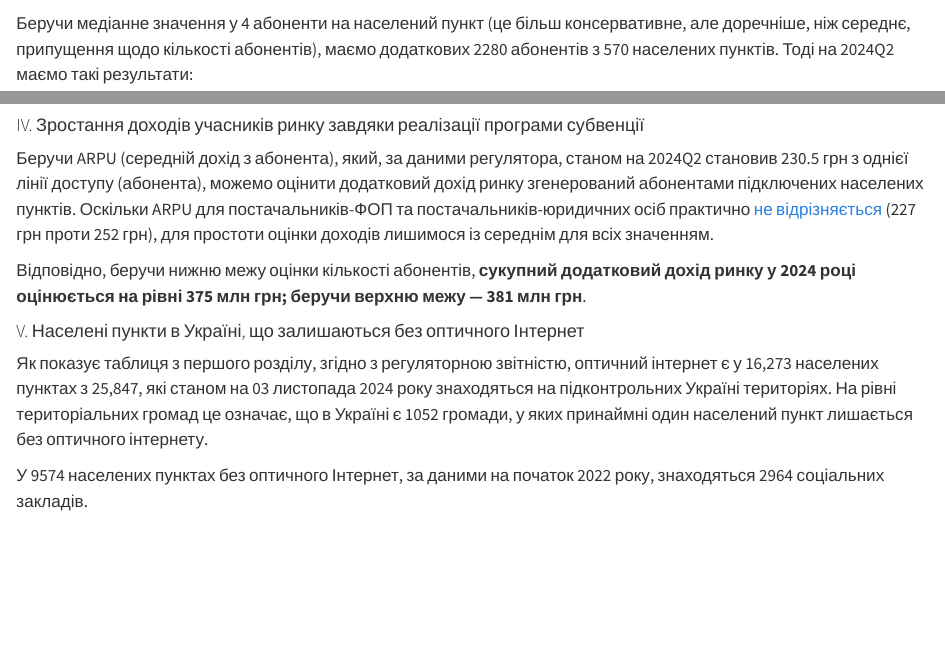
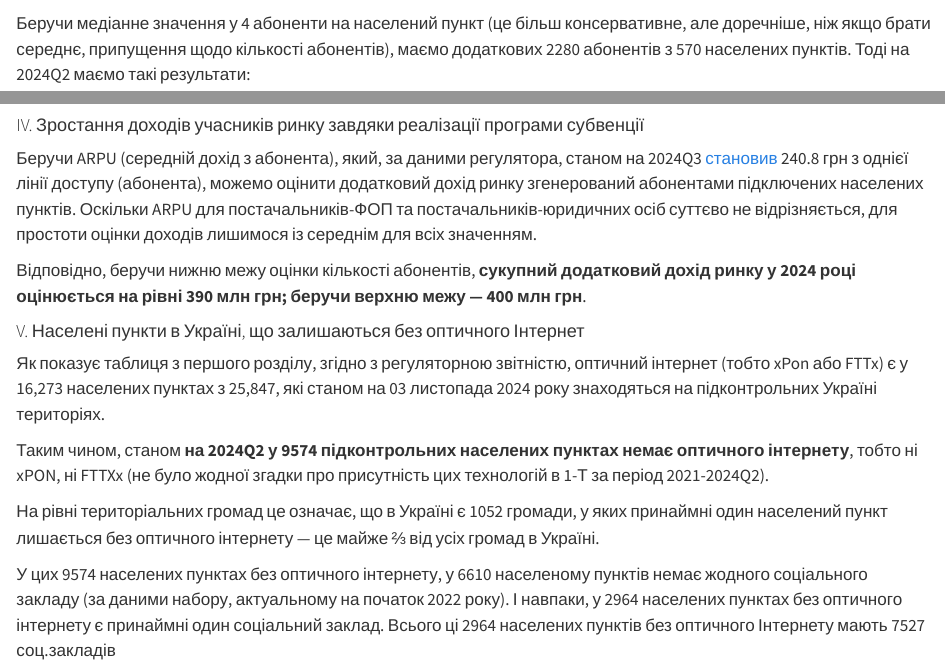
Before and after one commit to mykuzin/internet-subvention-2021, a Quarto document (index.qmd): the page in a window 1100 px wide, from 3650 px down, and a second part further down, joined at a grey line. Rendered offline with R 4.5, knitr and Pandoc in place of Quarto, with nearby package versions; some code elsewhere in the file could not run offline; long lines of code are wrapped.

Commit message:
text corrections

````diff
--- a/index.qmd
+++ b/index.qmd
@@ -560,7 +560,7 @@ t1 |>
     average_n = "середнє")
 ```
 
-Беручи медіанне значення у 4 абоненти на населений пункт (це більш консервативне, але доречніше, ніж середнє, припущення щодо кількості абонентів), маємо додаткових 2280 абонентів з 570 населених пунктів. Тоді на 2024Q2 маємо такі результати:
+Беручи медіанне значення у 4 абоненти на населений пункт (це більш консервативне, але доречніше, ніж якщо брати середнє, припущення щодо кількості абонентів), маємо додаткових 2280 абонентів з 570 населених пунктів. Тоді на 2024Q2 маємо такі результати:
 
 ```{r echo = FALSE}
 subv_results_extended <- tibble(
@@ -595,9 +595,9 @@ subv_results_extended |>
 
 #### IV. Зростання доходів учасників ринку завдяки реалізації програми субвенції
 
-Беручи ARPU (середній дохід з абонента), який, за даними регулятора, станом на 2024Q2 становив 230.5 грн з однієї лінії доступу (абонента), можемо оцінити додатковий дохід ринку згенерований абонентами підключених населених пунктів. Оскільки ARPU для постачальників-ФОП та постачальників-юридичних осіб практично [не відрізняється](https://brdo.com.ua/news/yak-zminyvsya-ukrayinskyj-rynok-poslug-fiksovanogo-dostupu-do-merezhi-internet-u-2024-rotsi-analitychnyj-dashbord-brdo/) (227 грн проти 252 грн), для простоти оцінки доходів лишимося із середнім для всіх значенням.
+Беручи ARPU (середній дохід з абонента), який, за даними регулятора, станом на 2024Q3 [становив](https://nkek.gov.ua/diialnist/sfery-diialnosti/elektronni-komunikatsii/elektronni-komunikatsii-u-tsyfrakh) 240.8 грн з однієї лінії доступу (абонента), можемо оцінити додатковий дохід ринку згенерований абонентами підключених населених пунктів. Оскільки ARPU для постачальників-ФОП та постачальників-юридичних осіб суттєво не відрізняється, для простоти оцінки доходів лишимося із середнім для всіх значенням.
 
-Відповідно, беручи нижню межу оцінки кількості абонентів, **сукупний додатковий дохід ринку у 2024 році оцінюється на рівні 375 млн грн; беручи верхню межу — 381 млн грн**.
+Відповідно, беручи нижню межу оцінки кількості абонентів, **сукупний додатковий дохід ринку у 2024 році оцінюється на рівні 390 млн грн; беручи верхню межу — 400 млн грн**.
 
 #### V. Населені пункти в Україні, що залишаються без оптичного Інтернет
 
@@ -683,6 +683,15 @@ nrow(soc_zakl_no_fixed[soc_zakl_no_fixed$n_soc_zakl_2022 == 0,])
 soc_zakl_no_fixed |> summarise(sum_soc = sum(n_soc_zakl_2022))
 ```
 
-Як показує таблиця з першого розділу, згідно з регуляторною звітністю, оптичний інтернет є у 16,273 населених пунктах з 25,847, які станом на 03 листопада 2024 року знаходяться на підконтрольних Україні територіях. На рівні територіальних громад це означає, що в Україні є 1052 громади, у яких принаймні один населений пункт лишається без оптичного інтернету.
+Як показує таблиця з першого розділу, згідно з регуляторною звітністю, оптичний інтернет (тобто xPon або FTTx) є у 16,273 населених пунктах з 25,847, які станом на 03 листопада 2024 року знаходяться на підконтрольних Україні територіях.
 
-У 9574 населених пунктах без оптичного Інтернет, за даними на початок 2022 року, знаходяться 2964 соціальних закладів.
+```{r include = FALSE}
+t1_24q2_accum |> count(fixed_internet_type) |> arrange(desc(n)) |>
+  gt() |> grand_summary_rows(2, fns = ~ sum(.))
+```
+
+Таким чином, станом **на 2024Q2 у 9574 підконтрольних населених пунктах немає оптичного інтернету**, тобто ні xPON, ні FTTXx (не було жодної згадки про присутність цих технологій в 1-Т за період 2021-2024Q2).
+
+На рівні територіальних громад це означає, що в Україні є 1052 громади, у яких принаймні один населений пункт лишається без оптичного інтернету — це майже ⅔ від усіх громад в Україні.
+
+У цих 9574 населених пунктах без оптичного інтернету, у 6610 населеному пунктів немає жодного соціального закладу (за даними набору, актуальному на початок 2022 року). І навпаки, у 2964 населених пунктах без оптичного інтернету є принаймні один соціальний заклад. Всього ці 2964 населених пунктів без оптичного Інтернету мають 7527 соц.закладів
````
Also changed, not shown: 1 other file.
